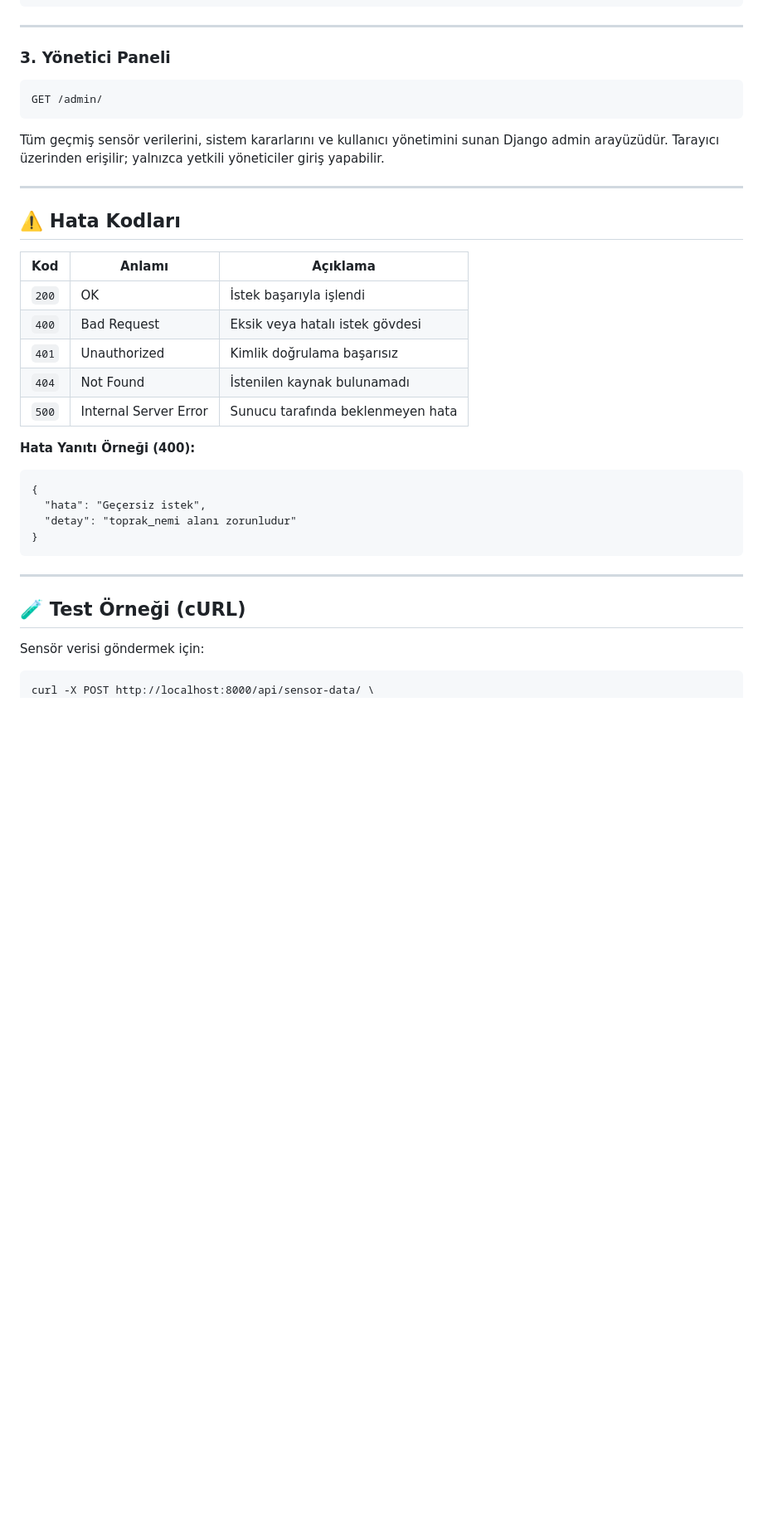
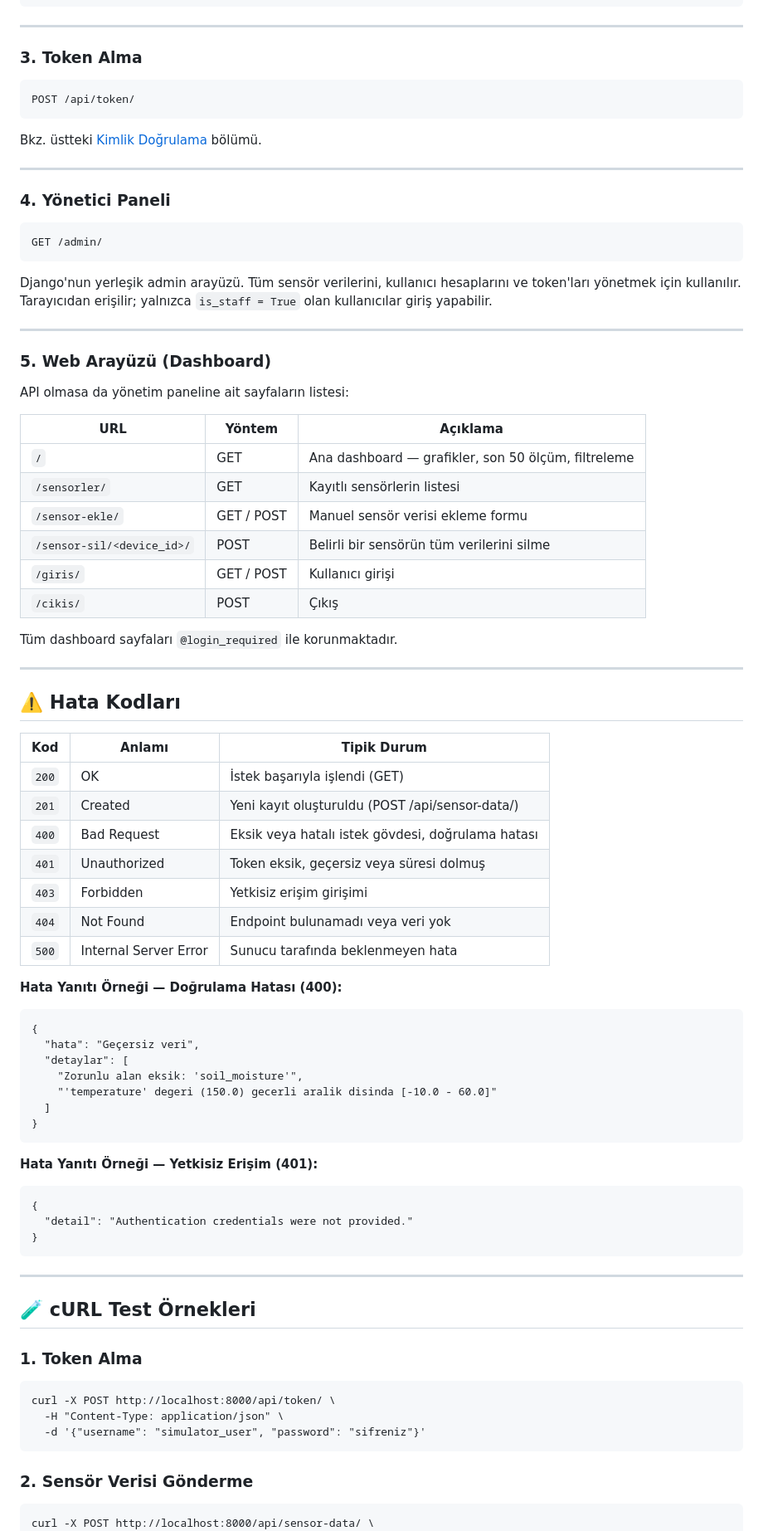
Before and after one commit to 250542020-hub/syntax-error-savunuculari, a Markdown page: docs/api-dokumantasyon.md, the part around one of its changes. Shown at 83% size. Drawn GitHub-style; blank space fills up the shorter version.

```diff
--- a/docs/api-dokumantasyon.md
+++ b/docs/api-dokumantasyon.md
@@ -91,36 +162,78 @@ Veritabanındaki son 100 sensör ölçümüne ait TensorFlow tabanlı istatistik
 
 ---
 
-### 3. Yönetici Paneli
+### 3. Token Alma
+
+    POST /api/token/
+
+Bkz. üstteki [Kimlik Doğrulama](#-kimlik-doğrulama) bölümü.
+
+---
+
+### 4. Yönetici Paneli
 
     GET /admin/
 
-Tüm geçmiş sensör verilerini, sistem kararlarını ve kullanıcı yönetimini sunan Django admin arayüzüdür. Tarayıcı üzerinden erişilir; yalnızca yetkili yöneticiler giriş yapabilir.
+Django'nun yerleşik admin arayüzü. Tüm sensör verilerini, kullanıcı hesaplarını ve token'ları yönetmek için kullanılır. Tarayıcıdan erişilir; yalnızca `is_staff = True` olan kullanıcılar giriş yapabilir.
+
+---
+
+### 5. Web Arayüzü (Dashboard)
+
+API olmasa da yönetim paneline ait sayfaların listesi:
+
+| URL | Yöntem | Açıklama |
+|---|---|---|
+| `/` | GET | Ana dashboard — grafikler, son 50 ölçüm, filtreleme |
+| `/sensorler/` | GET | Kayıtlı sensörlerin listesi |
+| `/sensor-ekle/` | GET / POST | Manuel sensör verisi ekleme formu |
+| `/sensor-sil/<device_id>/` | POST | Belirli bir sensörün tüm verilerini silme |
+| `/giris/` | GET / POST | Kullanıcı girişi |
+| `/cikis/` | POST | Çıkış |
+
+Tüm dashboard sayfaları `@login_required` ile korunmaktadır.
 
 ---
 
 ## ⚠️ Hata Kodları
 
-| Kod | Anlamı | Açıklama |
+| Kod | Anlamı | Tipik Durum |
 |---|---|---|
-| `200` | OK | İstek başarıyla işlendi |
-| `400` | Bad Request | Eksik veya hatalı istek gövdesi |
-| `401` | Unauthorized | Kimlik doğrulama başarısız |
-| `404` | Not Found | İstenilen kaynak bulunamadı |
+| `200` | OK | İstek başarıyla işlendi (GET) |
+| `201` | Created | Yeni kayıt oluşturuldu (POST /api/sensor-data/) |
+| `400` | Bad Request | Eksik veya hatalı istek gövdesi, doğrulama hatası |
+| `401` | Unauthorized | Token eksik, geçersiz veya süresi dolmuş |
+| `403` | Forbidden | Yetkisiz erişim girişimi |
+| `404` | Not Found | Endpoint bulunamadı veya veri yok |
 | `500` | Internal Server Error | Sunucu tarafında beklenmeyen hata |
 
-**Hata Yanıtı Örneği (400):**
+**Hata Yanıtı Örneği — Doğrulama Hatası (400):**
 
     {
-      "hata": "Geçersiz istek",
-      "detay": "toprak_nemi alanı zorunludur"
+      "hata": "Geçersiz veri",
+      "detaylar": [
+        "Zorunlu alan eksik: 'soil_moisture'",
+        "'temperature' degeri (150.0) gecerli aralik disinda [-10.0 - 60.0]"
+      ]
+    }
+
+**Hata Yanıtı Örneği — Yetkisiz Erişim (401):**
+
+    {
+      "detail": "Authentication credentials were not provided."
     }
 
 ---
 
-## 🧪 Test Örneği (cURL)
+## 🧪 cURL Test Örnekleri
 
-Sensör verisi göndermek için:
+### 1. Token Alma
+
+    curl -X POST http://localhost:8000/api/token/ \
+      -H "Content-Type: application/json" \
+      -d '{"username": "simulator_user", "password": "sifreniz"}'
+
+### 2. Sensör Verisi Gönderme
 
     curl -X POST http://localhost:8000/api/sensor-data/ \
       -H "Content-Type: application/json" \
```
Also changed, not shown: other parts of docs/api-dokumantasyon.md (+168 -55 lines).
